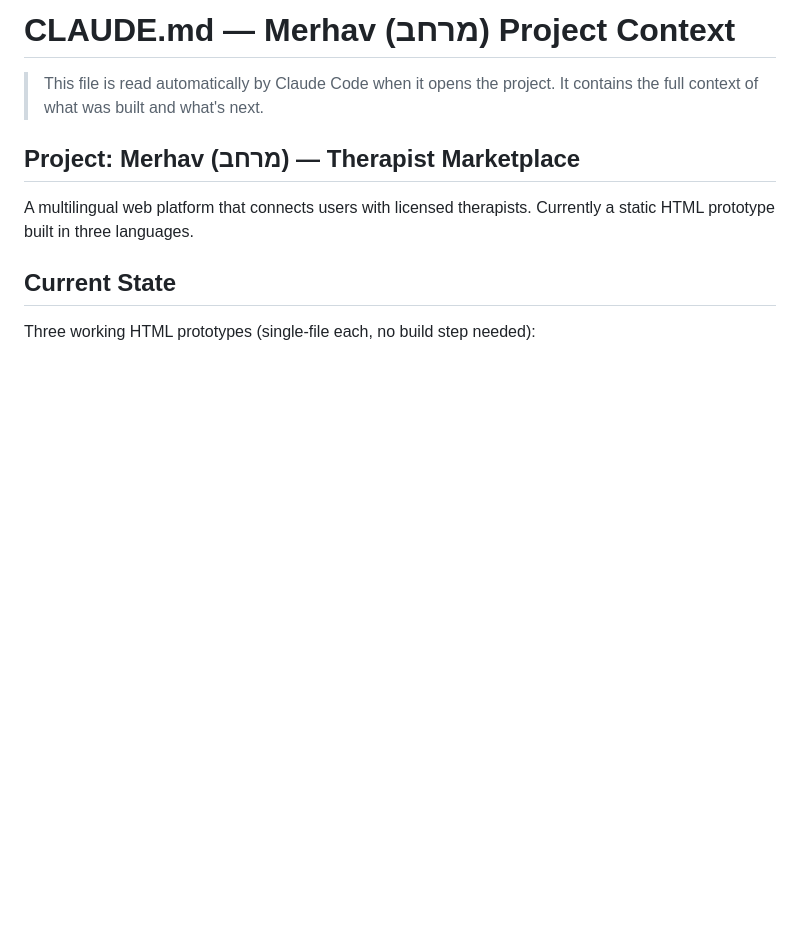
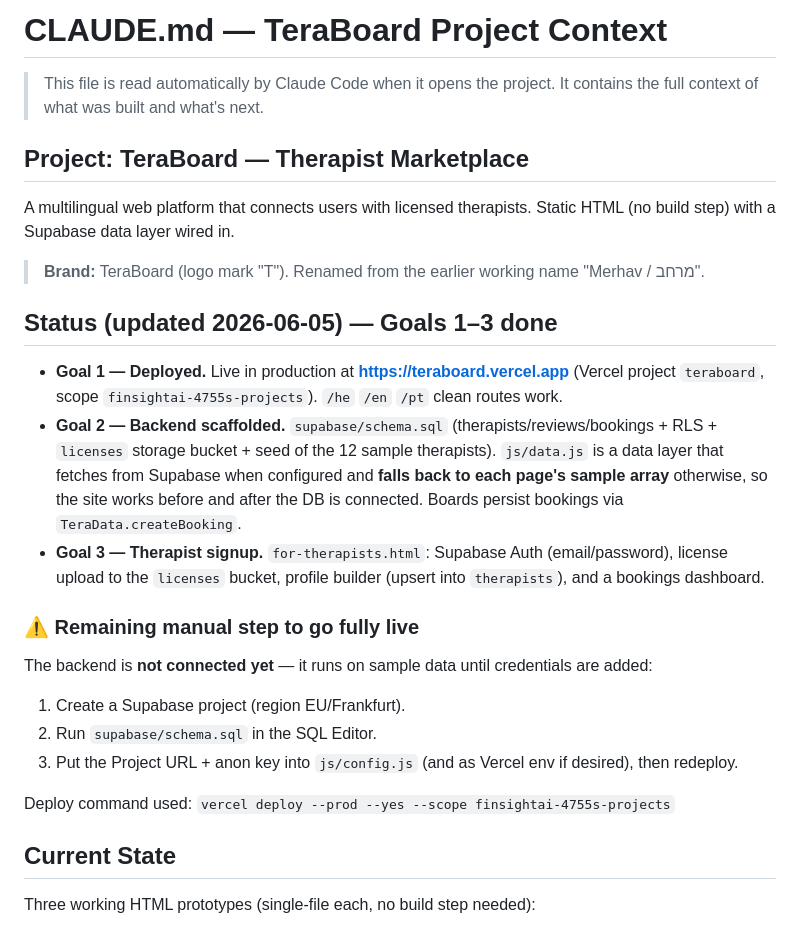
Before and after one commit to FinSightAI/teraboard, a Markdown page: CLAUDE.md, the part around the change. Drawn GitHub-style; blank space fills up the shorter version.

Commit message:
Update CLAUDE.md: rebrand + goals 1-3 status

```diff
--- a/CLAUDE.md
+++ b/CLAUDE.md
@@ -1,10 +1,31 @@
-# CLAUDE.md — Merhav (מרחב) Project Context
+# CLAUDE.md — TeraBoard Project Context
 
 > This file is read automatically by Claude Code when it opens the project. It contains the full context of what was built and what's next.
 
-## Project: Merhav (מרחב) — Therapist Marketplace
+## Project: TeraBoard — Therapist Marketplace
 
-A multilingual web platform that connects users with licensed therapists. Currently a static HTML prototype built in three languages.
+A multilingual web platform that connects users with licensed therapists. Static HTML (no build step) with a Supabase data layer wired in.
+
+> **Brand:** TeraBoard (logo mark "T"). Renamed from the earlier working name "Merhav / מרחב".
+
+## Status (updated 2026-06-05) — Goals 1–3 done
+
+- **Goal 1 — Deployed.** Live in production at **https://teraboard.vercel.app**
+  (Vercel project `teraboard`, scope `finsightai-4755s-projects`). `/he` `/en` `/pt` clean routes work.
+- **Goal 2 — Backend scaffolded.** `supabase/schema.sql` (therapists/reviews/bookings + RLS +
+  `licenses` storage bucket + seed of the 12 sample therapists). `js/data.js` is a data layer that
+  fetches from Supabase when configured and **falls back to each page's sample array** otherwise, so
+  the site works before and after the DB is connected. Boards persist bookings via `TeraData.createBooking`.
+- **Goal 3 — Therapist signup.** `for-therapists.html`: Supabase Auth (email/password), license upload to
+  the `licenses` bucket, profile builder (upsert into `therapists`), and a bookings dashboard.
+
+### ⚠️ Remaining manual step to go fully live
+The backend is **not connected yet** — it runs on sample data until credentials are added:
+1. Create a Supabase project (region EU/Frankfurt).
+2. Run `supabase/schema.sql` in the SQL Editor.
+3. Put the Project URL + anon key into `js/config.js` (and as Vercel env if desired), then redeploy.
+
+Deploy command used: `vercel deploy --prod --yes --scope finsightai-4755s-projects`
 
 ## Current State
 
```
